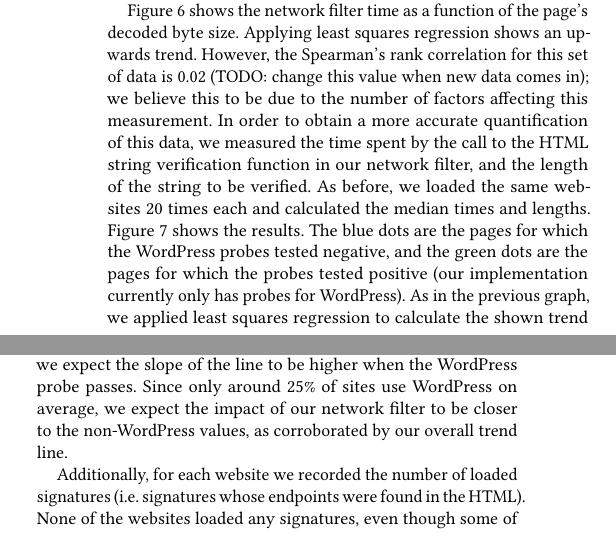
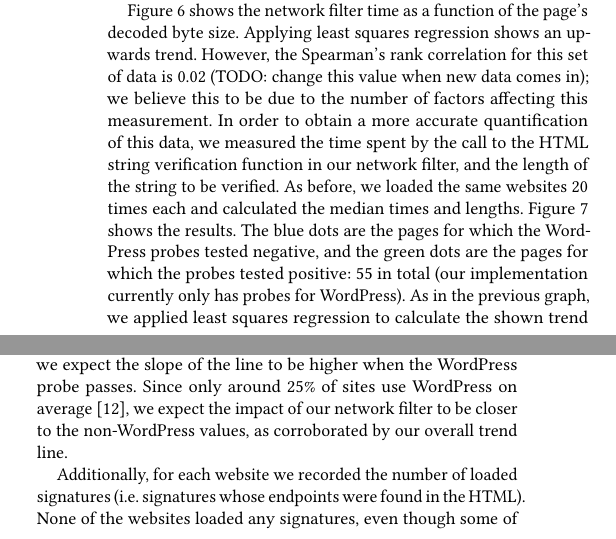
Before and after one commit to jcpazos/XSnare, a LaTeX thesis (thesis/dom_firewall.tex, which reads thesis/performance.tex): two parts of the columns of page 9 of 12, joined at a grey line, cut so that both start at the same text. Compiled offline with pdfLaTeX.

Commit message:
added number of sites wordpress probes passed

```diff
--- a/thesis/performance.tex
+++ b/thesis/performance.tex
@@ -47,6 +47,6 @@ Figure ~\ref{fig:histogram_slowdown} shows a closer look at the distribution for
 	\label{fig:verification_time_string_length}
 \end{figure}
 
-Figure ~\ref{fig:network_filter_decoded_size} shows the network filter time as a function of the page's decoded byte size. Applying least squares regression shows an upwards trend. However, the Spearman's rank correlation for this set of data is 0.02 (TODO: change this value when new data comes in); we believe this to be due to the number of factors affecting this measurement. In order to obtain a more accurate quantification of this data, we measured the time spent by the call to the HTML string verification function in our network filter, and the length of the string to be verified. As before, we loaded the same websites 20 times each and calculated the median times and lengths. Figure ~\ref{fig:verification_time_string_length} shows the results. The blue dots are the pages for which the WordPress probes tested negative, and the green dots are the pages for which the probes tested positive (our implementation currently only has probes for WordPress). As in the previous graph, we applied least squares regression to calculate the shown trend lines. The Spearman's rank correlation values for no WordPress, WordPress, and overall are 0.78, 0.91, and 0.60 respectively, demonstrating positive correlation. Since both our probes and signatures use regex matching, we expect both trend lines to be linear, as seen in the graph. Recall that once a probe for a certain software passes, we do a linear scan over the signatures for that specific software and check whether it applies to the given HTML string or not. Thus, we expect the slope of the line to be higher when the WordPress probe passes. Since only around 25\% of sites use WordPress on average, we expect the impact of our network filter to be closer to the non-WordPress values, as corroborated by our overall trend line.
+Figure ~\ref{fig:network_filter_decoded_size} shows the network filter time as a function of the page's decoded byte size. Applying least squares regression shows an upwards trend. However, the Spearman's rank correlation for this set of data is 0.02 (TODO: change this value when new data comes in); we believe this to be due to the number of factors affecting this measurement. In order to obtain a more accurate quantification of this data, we measured the time spent by the call to the HTML string verification function in our network filter, and the length of the string to be verified. As before, we loaded the same websites 20 times each and calculated the median times and lengths. Figure ~\ref{fig:verification_time_string_length} shows the results. The blue dots are the pages for which the WordPress probes tested negative, and the green dots are the pages for which the probes tested positive: 55 in total (our implementation currently only has probes for WordPress). As in the previous graph, we applied least squares regression to calculate the shown trend lines. The Spearman's rank correlation values for no WordPress, WordPress, and overall are 0.78, 0.91, and 0.60 respectively, demonstrating positive correlation. Since both our probes and signatures use regex matching, we expect both trend lines to be linear, as seen in the graph. Recall that once a probe for a certain software passes, we do a linear scan over the signatures for that specific software and check whether it applies to the given HTML string or not. Thus, we expect the slope of the line to be higher when the WordPress probe passes. Since only around 25\% of sites use WordPress on average \cite{w3techs}, we expect the impact of our network filter to be closer to the non-WordPress values, as corroborated by our overall trend line.
 
 Additionally, for each website we recorded the number of loaded signatures (i.e. signatures whose endpoints were found in the HTML). None of the websites loaded any signatures, even though some of the sites tested positive for WordPress. Thus, we can infer with confidence that the rate of false positives for loaded signatures during an average user's web browsing is extremely low. While we can not be sure that any of the sites is free of vulnerabilities described in our current signatures, this is very unlikely, as many of these websites are not running WordPress to begin with, and being some of the most popular, they would likely be updated relatively quickly if any vulnerability is found; thus, the rate of false negatives is likely extremely low as well. It is reasonable to assume that the rate of false positives for loaded signatures would go up for a WordPress site. Since most of the tested sites are not running WordPress, this might have skewed the probability down. TODO: can we calculate a conclusive value for false positives of loaded signatures out of the number of websites running wordpress?)
```
Also changed, not shown: thesis/dom_firewall.pdf.
